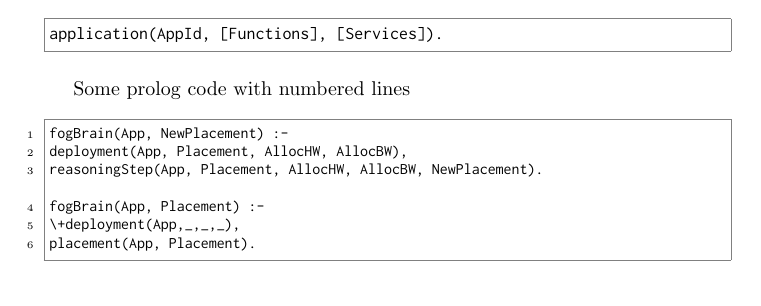
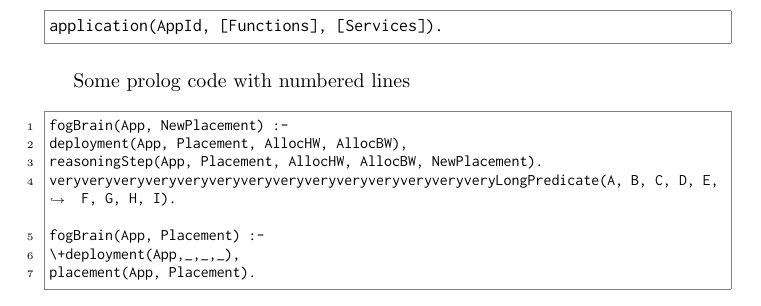
Before and after one commit to di-unipi-socc/latex-utils, a LaTeX document (verbatim.tex): part of the page, cut so that both start at the same text. Compiled offline with pdfLaTeX.

Commit message:
update verbatim

```diff
--- a/verbatim.tex
+++ b/verbatim.tex
@@ -28,6 +28,7 @@ Some prolog code with numbered lines
 fogBrain(App, NewPlacement) :-
 deployment(App, Placement, AllocHW, AllocBW),
 reasoningStep(App, Placement, AllocHW, AllocBW, NewPlacement).
+veryveryveryveryveryveryveryveryveryveryveryveryveryveryLongPredicate(A, B, C, D, E, F, G, H, I).
 
 fogBrain(App, Placement) :-
 \+deployment(App,_,_,_),
```
Also changed, not shown: verbatim.pdf.
